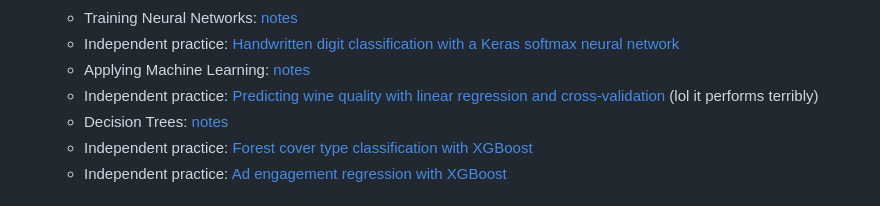
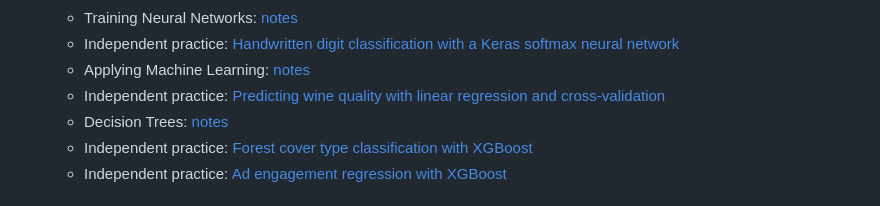
Before and after one commit to dhconnelly/dhcdev, a Markdown page: pages/ml-notes.md, the part around the change. GitHub-like rendering.

```diff
--- a/pages/ml-notes.md
+++ b/pages/ml-notes.md
@@ -79,7 +79,7 @@ existing TensorFlow code.
     -   Training Neural Networks: [notes](/coursera/coursera-ml-c2-wk2.pdf)
     -   Independent practice: [Handwritten digit classification with a Keras softmax neural network](https://colab.research.google.com/drive/1kPpnrJMVmmQ_tsnacmWSXSj9GdHPXG-H)
     -   Applying Machine Learning: [notes](/coursera/coursera-ml-c2-wk3.pdf)
-    -   Independent practice: [Predicting wine quality with linear regression and cross-validation](https://colab.research.google.com/drive/1oZw2dA2rFpjYHeqgLm3Ebj2QS87_Al_s) (lol it performs terribly)
+    -   Independent practice: [Predicting wine quality with linear regression and cross-validation](https://colab.research.google.com/drive/1oZw2dA2rFpjYHeqgLm3Ebj2QS87_Al_s)
     -   Decision Trees: [notes](/coursera/coursera-ml-c2-wk4.pdf)
     -   Independent practice: [Forest cover type classification with XGBoost](https://colab.research.google.com/drive/1tCq19-iw8tLTT_foiI1w_D0YMnaBPmAx?usp=sharing)
     -   Independent practice: [Ad engagement regression with XGBoost](https://colab.research.google.com/drive/1mWdS4MMhtpvYqjK8vQcThXS7I90fqO8E)
```
